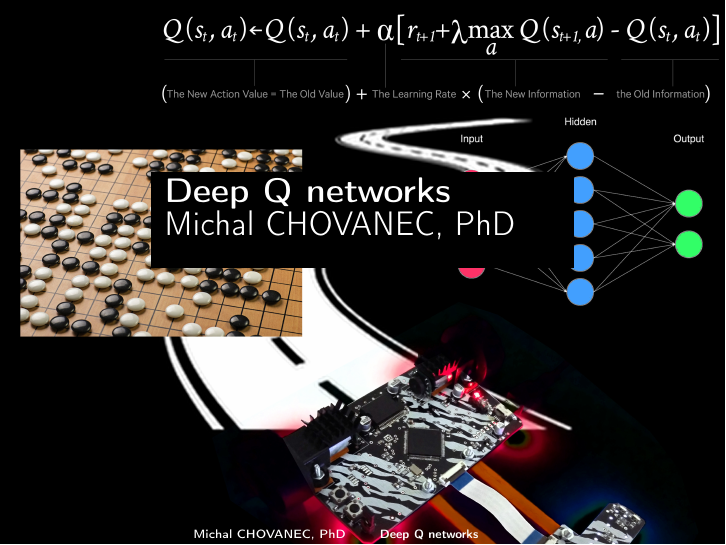
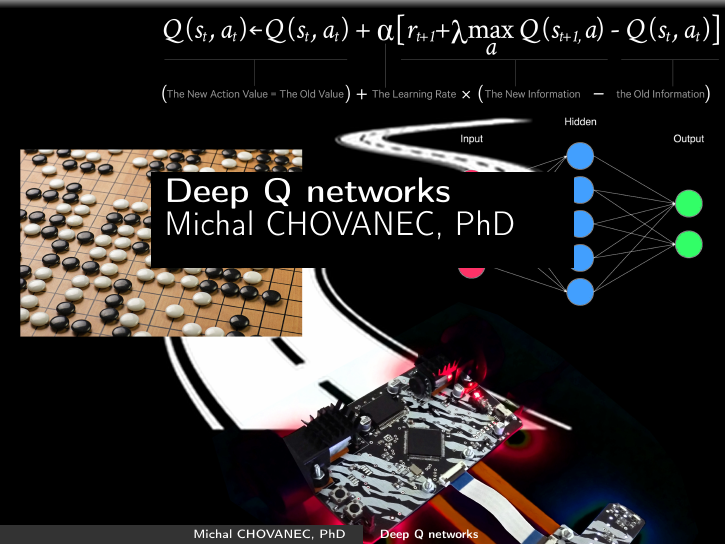
Before and after one commit to michalnand/machine_learning_results_new, LaTeX slides (presentations/deep_q_networks/presentation.tex): page 1 of 17. Compiled offline with pdfLaTeX.

Commit message:
dqn presentation

```diff
--- a/presentations/deep_q_networks/presentation.tex
+++ b/presentations/deep_q_networks/presentation.tex
@@ -39,7 +39,7 @@
 
 
 
-\iffalse
+\iftrue
 
 \usetheme{Warsaw}
 
```
Also changed, not shown: 1 other file.
